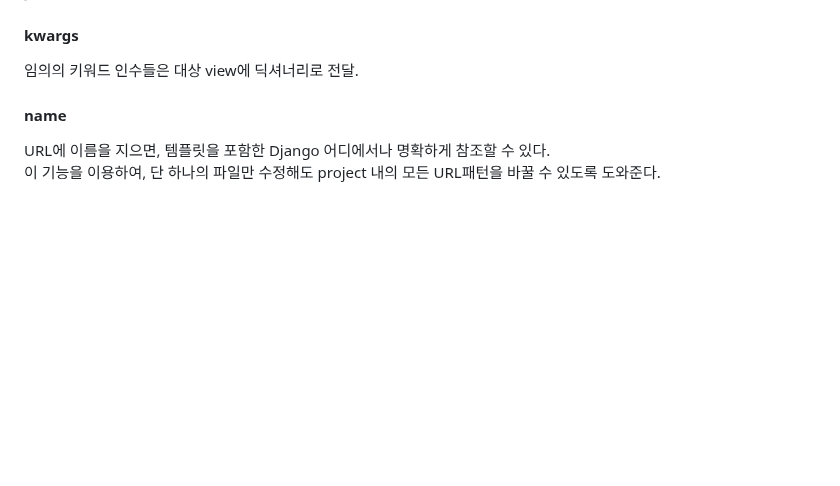
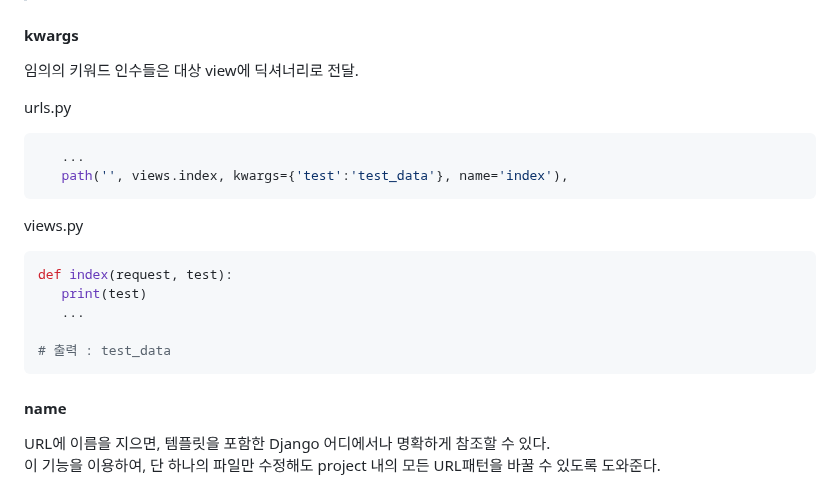
Before and after one commit to tiblo/Django_edu, a Markdown page: documents/02_View_Url_basic.md, the part around the change. GitHub-like rendering; blank space fills up the shorter version.

````diff
--- a/documents/02_View_Url_basic.md
+++ b/documents/02_View_Url_basic.md
@@ -84,6 +84,21 @@ views.py에 작성된 view 함수(또는 클래스)를 지정.
 #### kwargs
 임의의 키워드 인수들은 대상 view에 딕셔너리로 전달.
 
+urls.py
+```python
+   ...
+   path('', views.index, kwargs={'test':'test_data'}, name='index'),
+```
+
+views.py
+```python
+def index(request, test):
+   print(test)
+   ...
+
+# 출력 : test_data
+```
+
 #### name
 URL에 이름을 지으면, 템플릿을 포함한 Django 어디에서나 명확하게 참조할 수 있다.<br>
 이 기능을 이용하여, 단 하나의 파일만 수정해도 project 내의 모든 URL패턴을 바꿀 수 있도록 도와준다.
````
